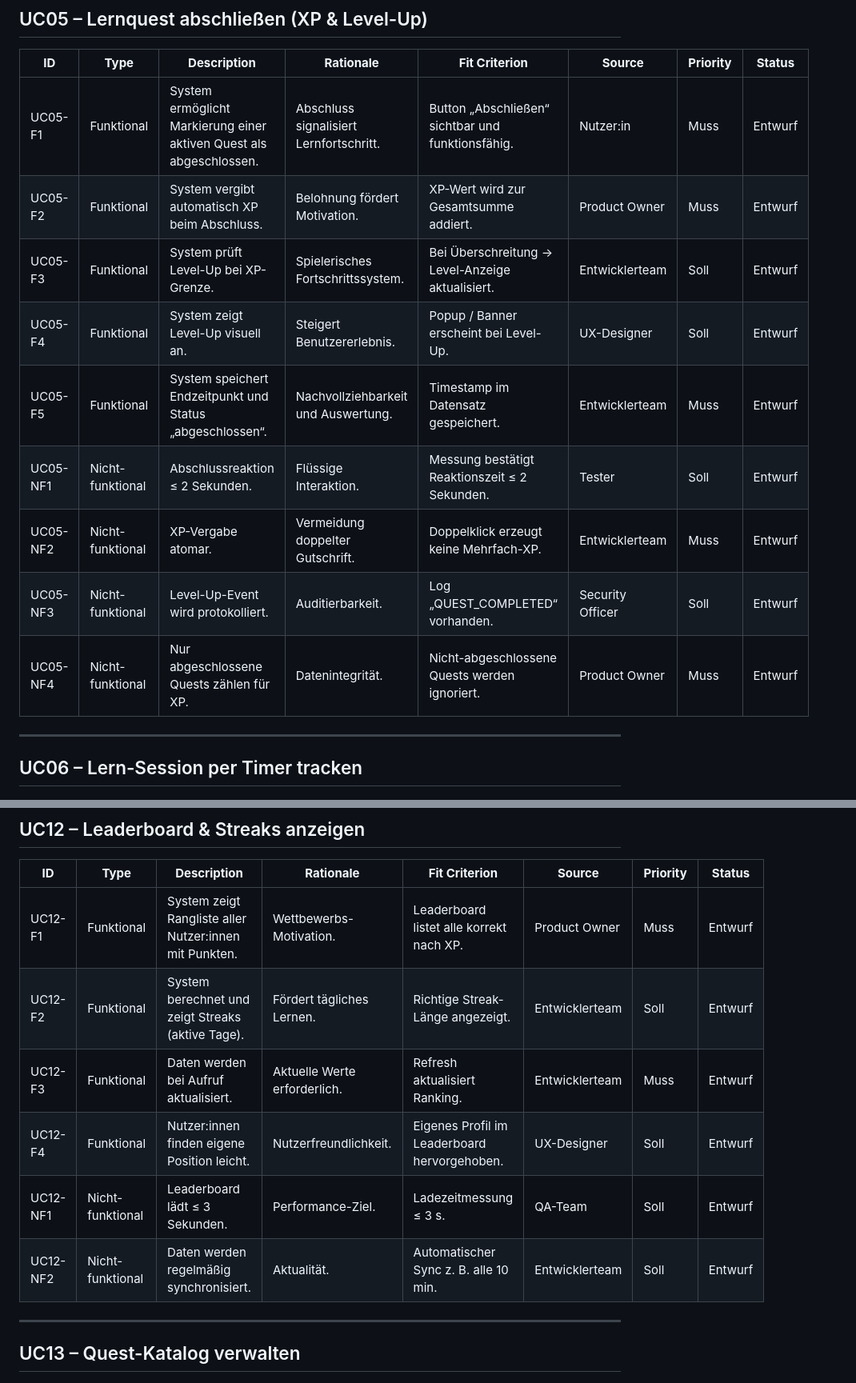
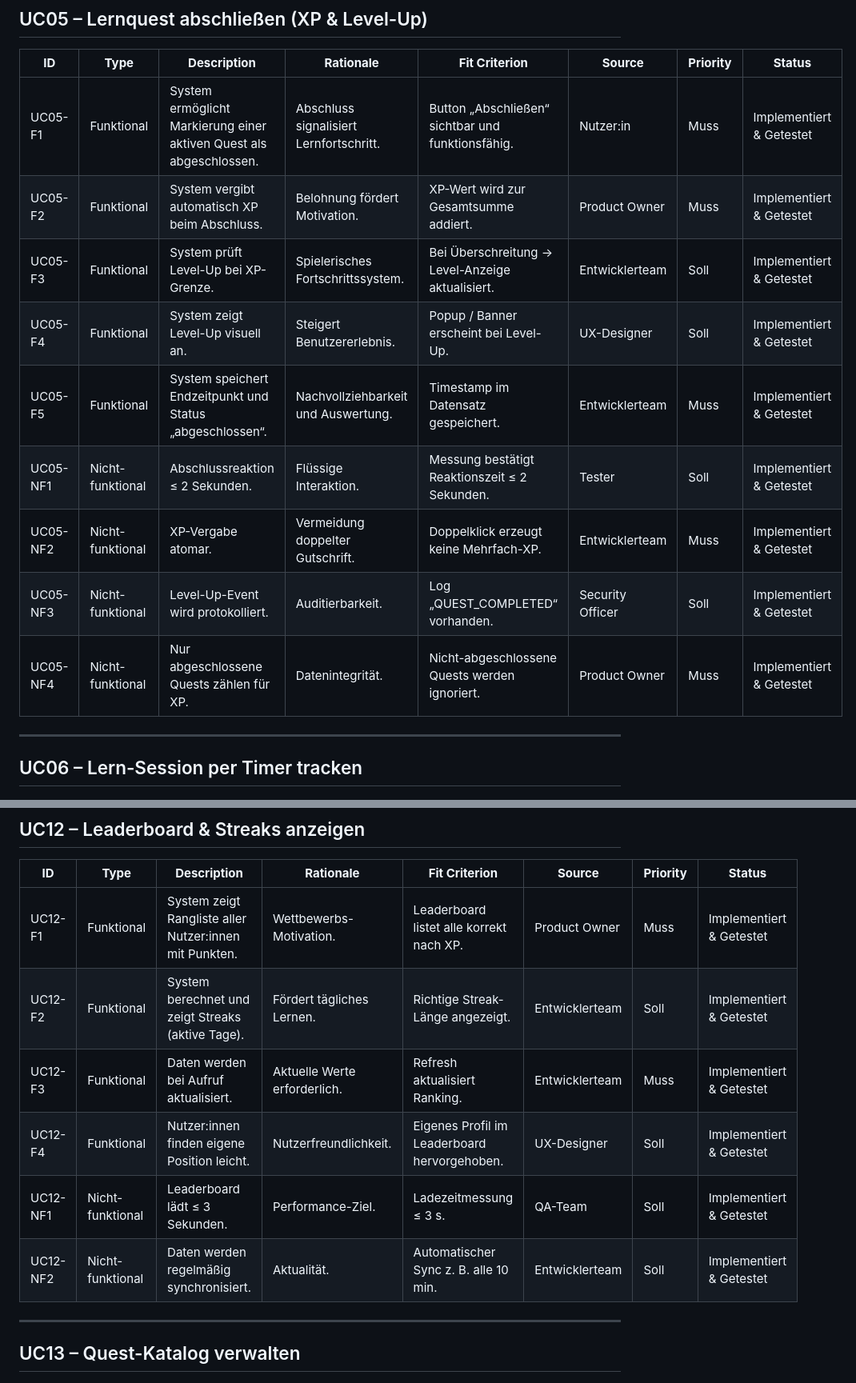
Before and after one commit to Michhiiii/StudyQuest, a Markdown page: Documents/Anforderungsanalyse/Requirements.md, 2 parts joined by grey strips. Shown at 80% size. Rendered like a GitHub page.

```diff
--- a/Documents/Anforderungsanalyse/Requirements.md
+++ b/Documents/Anforderungsanalyse/Requirements.md
@@ -141,15 +141,15 @@ Michael Steer (Scrum Master)
 ## UC05 – Lernquest abschließen (XP & Level-Up)
 | **ID** | **Type** | **Description** | **Rationale** | **Fit Criterion** | **Source** | **Priority** | **Status** |
 |--------|-----------|-----------------|----------------|-------------------|-------------|--------------|-------------|
-| UC05-F1 | Funktional | System ermöglicht Markierung einer aktiven Quest als abgeschlossen. | Abschluss signalisiert Lernfortschritt. | Button „Abschließen“ sichtbar und funktionsfähig. | Nutzer:in | Muss | Entwurf |
-| UC05-F2 | Funktional | System vergibt automatisch XP beim Abschluss. | Belohnung fördert Motivation. | XP-Wert wird zur Gesamtsumme addiert. | Product Owner | Muss | Entwurf |
-| UC05-F3 | Funktional | System prüft Level-Up bei XP-Grenze. | Spielerisches Fortschrittssystem. | Bei Überschreitung → Level-Anzeige aktualisiert. | Entwicklerteam | Soll | Entwurf |
-| UC05-F4 | Funktional | System zeigt Level-Up visuell an. | Steigert Benutzererlebnis. | Popup / Banner erscheint bei Level-Up. | UX-Designer | Soll | Entwurf |
-| UC05-F5 | Funktional | System speichert Endzeitpunkt und Status „abgeschlossen“. | Nachvollziehbarkeit und Auswertung. | Timestamp im Datensatz gespeichert. | Entwicklerteam | Muss | Entwurf |
-| UC05-NF1 | Nicht-funktional | Abschlussreaktion ≤ 2 Sekunden. | Flüssige Interaktion. | Messung bestätigt Reaktionszeit ≤ 2 Sekunden. | Tester | Soll | Entwurf |
-| UC05-NF2 | Nicht-funktional | XP-Vergabe atomar. | Vermeidung doppelter Gutschrift. | Doppelklick erzeugt keine Mehrfach-XP. | Entwicklerteam | Muss | Entwurf |
-| UC05-NF3 | Nicht-funktional | Level-Up-Event wird protokolliert. | Auditierbarkeit. | Log „QUEST_COMPLETED“ vorhanden. | Security Officer | Soll | Entwurf |
-| UC05-NF4 | Nicht-funktional | Nur abgeschlossene Quests zählen für XP. | Datenintegrität. | Nicht-abgeschlossene Quests werden ignoriert. | Product Owner | Muss | Entwurf |
+| UC05-F1 | Funktional | System ermöglicht Markierung einer aktiven Quest als abgeschlossen. | Abschluss signalisiert Lernfortschritt. | Button „Abschließen“ sichtbar und funktionsfähig. | Nutzer:in | Muss | Implementiert & Getestet |
+| UC05-F2 | Funktional | System vergibt automatisch XP beim Abschluss. | Belohnung fördert Motivation. | XP-Wert wird zur Gesamtsumme addiert. | Product Owner | Muss | Implementiert & Getestet |
+| UC05-F3 | Funktional | System prüft Level-Up bei XP-Grenze. | Spielerisches Fortschrittssystem. | Bei Überschreitung → Level-Anzeige aktualisiert. | Entwicklerteam | Soll | Implementiert & Getestet |
+| UC05-F4 | Funktional | System zeigt Level-Up visuell an. | Steigert Benutzererlebnis. | Popup / Banner erscheint bei Level-Up. | UX-Designer | Soll | Implementiert & Getestet |
+| UC05-F5 | Funktional | System speichert Endzeitpunkt und Status „abgeschlossen“. | Nachvollziehbarkeit und Auswertung. | Timestamp im Datensatz gespeichert. | Entwicklerteam | Muss | Implementiert & Getestet |
+| UC05-NF1 | Nicht-funktional | Abschlussreaktion ≤ 2 Sekunden. | Flüssige Interaktion. | Messung bestätigt Reaktionszeit ≤ 2 Sekunden. | Tester | Soll | Implementiert & Getestet |
+| UC05-NF2 | Nicht-funktional | XP-Vergabe atomar. | Vermeidung doppelter Gutschrift. | Doppelklick erzeugt keine Mehrfach-XP. | Entwicklerteam | Muss | Implementiert & Getestet |
+| UC05-NF3 | Nicht-funktional | Level-Up-Event wird protokolliert. | Auditierbarkeit. | Log „QUEST_COMPLETED“ vorhanden. | Security Officer | Soll | Implementiert & Getestet |
+| UC05-NF4 | Nicht-funktional | Nur abgeschlossene Quests zählen für XP. | Datenintegrität. | Nicht-abgeschlossene Quests werden ignoriert. | Product Owner | Muss | Implementiert & Getestet |
 
 ---
 
@@ -219,12 +219,12 @@ Michael Steer (Scrum Master)
 ## UC12 – Leaderboard & Streaks anzeigen
 | **ID** | **Type** | **Description** | **Rationale** | **Fit Criterion** | **Source** | **Priority** | **Status** |
 |--------|-----------|-----------------|----------------|-------------------|-------------|--------------|-------------|
-| UC12-F1 | Funktional | System zeigt Rangliste aller Nutzer:innen mit Punkten. | Wettbewerbs-Motivation. | Leaderboard listet alle korrekt nach XP. | Product Owner | Muss | Entwurf |
-| UC12-F2 | Funktional | System berechnet und zeigt Streaks (aktive Tage). | Fördert tägliches Lernen. | Richtige Streak-Länge angezeigt. | Entwicklerteam | Soll | Entwurf |
-| UC12-F3 | Funktional | Daten werden bei Aufruf aktualisiert. | Aktuelle Werte erforderlich. | Refresh aktualisiert Ranking. | Entwicklerteam | Muss | Entwurf |
-| UC12-F4 | Funktional | Nutzer:innen finden eigene Position leicht. | Nutzerfreundlichkeit. | Eigenes Profil im Leaderboard hervorgehoben. | UX-Designer | Soll | Entwurf |
-| UC12-NF1 | Nicht-funktional | Leaderboard lädt ≤ 3 Sekunden. | Performance-Ziel. | Ladezeitmessung ≤ 3 s. | QA-Team | Soll | Entwurf |
-| UC12-NF2 | Nicht-funktional | Daten werden regelmäßig synchronisiert. | Aktualität. | Automatischer Sync z. B. alle 10 min. | Entwicklerteam | Soll | Entwurf |
+| UC12-F1 | Funktional | System zeigt Rangliste aller Nutzer:innen mit Punkten. | Wettbewerbs-Motivation. | Leaderboard listet alle korrekt nach XP. | Product Owner | Muss | Implementiert & Getestet |
+| UC12-F2 | Funktional | System berechnet und zeigt Streaks (aktive Tage). | Fördert tägliches Lernen. | Richtige Streak-Länge angezeigt. | Entwicklerteam | Soll | Implementiert & Getestet |
+| UC12-F3 | Funktional | Daten werden bei Aufruf aktualisiert. | Aktuelle Werte erforderlich. | Refresh aktualisiert Ranking. | Entwicklerteam | Muss | Implementiert & Getestet |
+| UC12-F4 | Funktional | Nutzer:innen finden eigene Position leicht. | Nutzerfreundlichkeit. | Eigenes Profil im Leaderboard hervorgehoben. | UX-Designer | Soll | Implementiert & Getestet |
+| UC12-NF1 | Nicht-funktional | Leaderboard lädt ≤ 3 Sekunden. | Performance-Ziel. | Ladezeitmessung ≤ 3 s. | QA-Team | Soll | Implementiert & Getestet |
+| UC12-NF2 | Nicht-funktional | Daten werden regelmäßig synchronisiert. | Aktualität. | Automatischer Sync z. B. alle 10 min. | Entwicklerteam | Soll | Implementiert & Getestet |
 
 ---
 
```
Also changed, not shown: other parts of Documents/Anforderungsanalyse/Requirements.md (+85 -85 lines).
